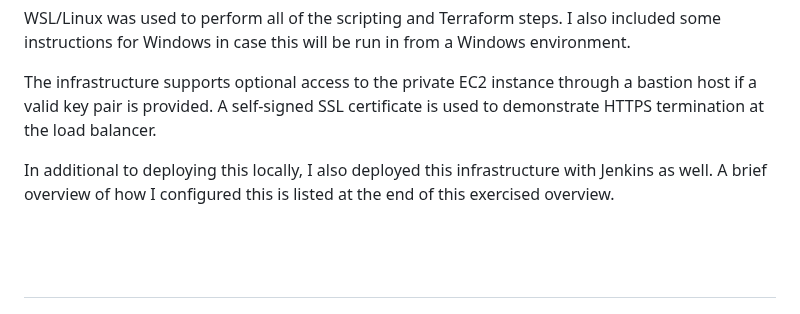
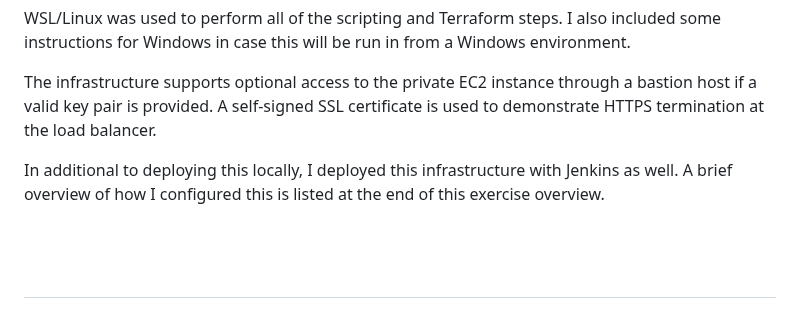
Before and after one commit to syuhas/terraform-devops, a Markdown page: README.md, the part around the change. Rendered like a GitHub page.

```diff
--- a/README.md
+++ b/README.md
@@ -9,7 +9,7 @@ WSL/Linux was used to perform all of the scripting and Terraform steps. I also i
 
 The infrastructure supports optional access to the private EC2 instance through a bastion host if a valid key pair is provided. A self-signed SSL certificate is used to demonstrate HTTPS termination at the load balancer.
 
-In additional to deploying this locally, I also deployed this infrastructure with Jenkins as well. A brief overview of how I configured this is listed at the end of this exercised overview.
+In additional to deploying this locally, I deployed this infrastructure with Jenkins as well. A brief overview of how I configured this is listed at the end of this exercise overview.
 
 <br><br>
 ---
```
